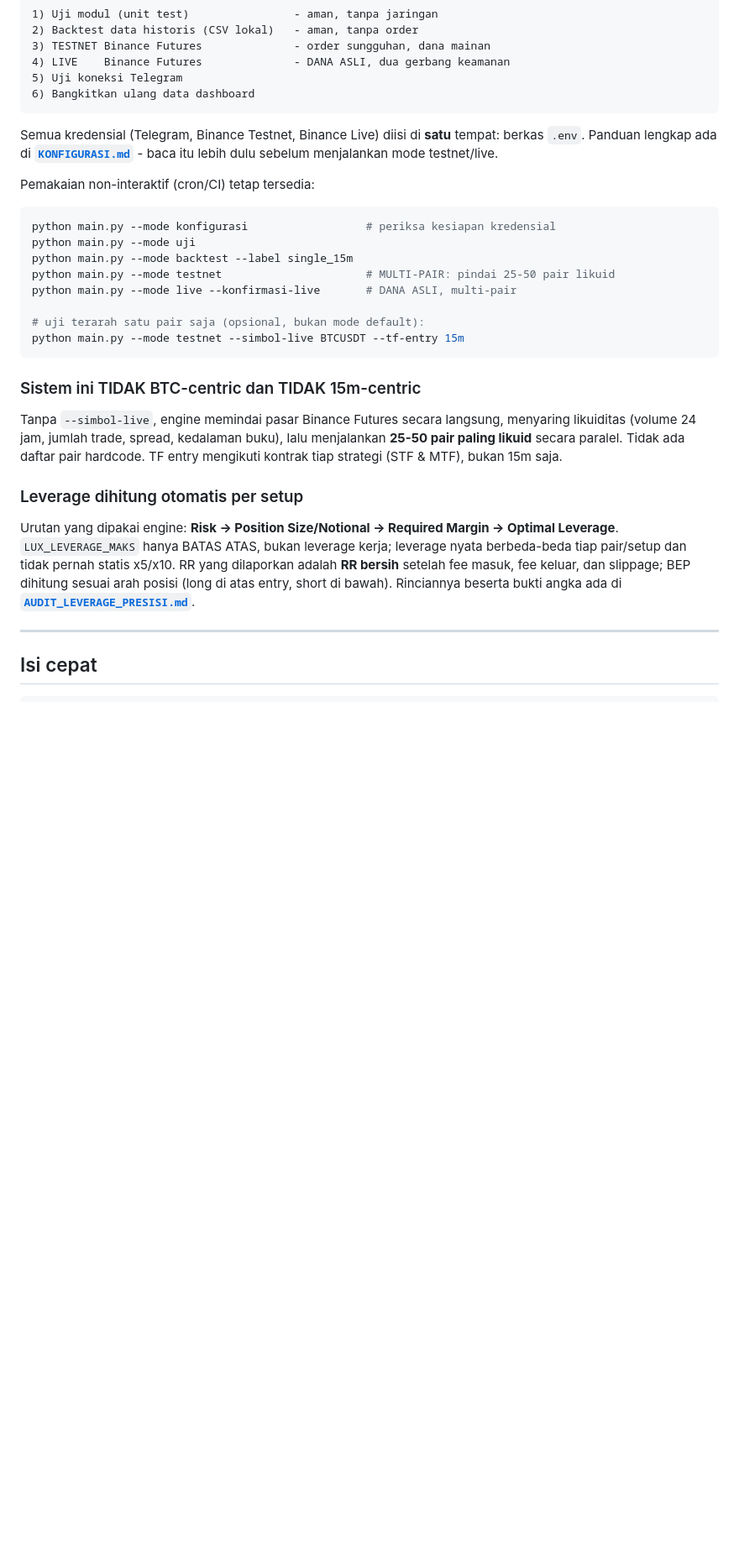
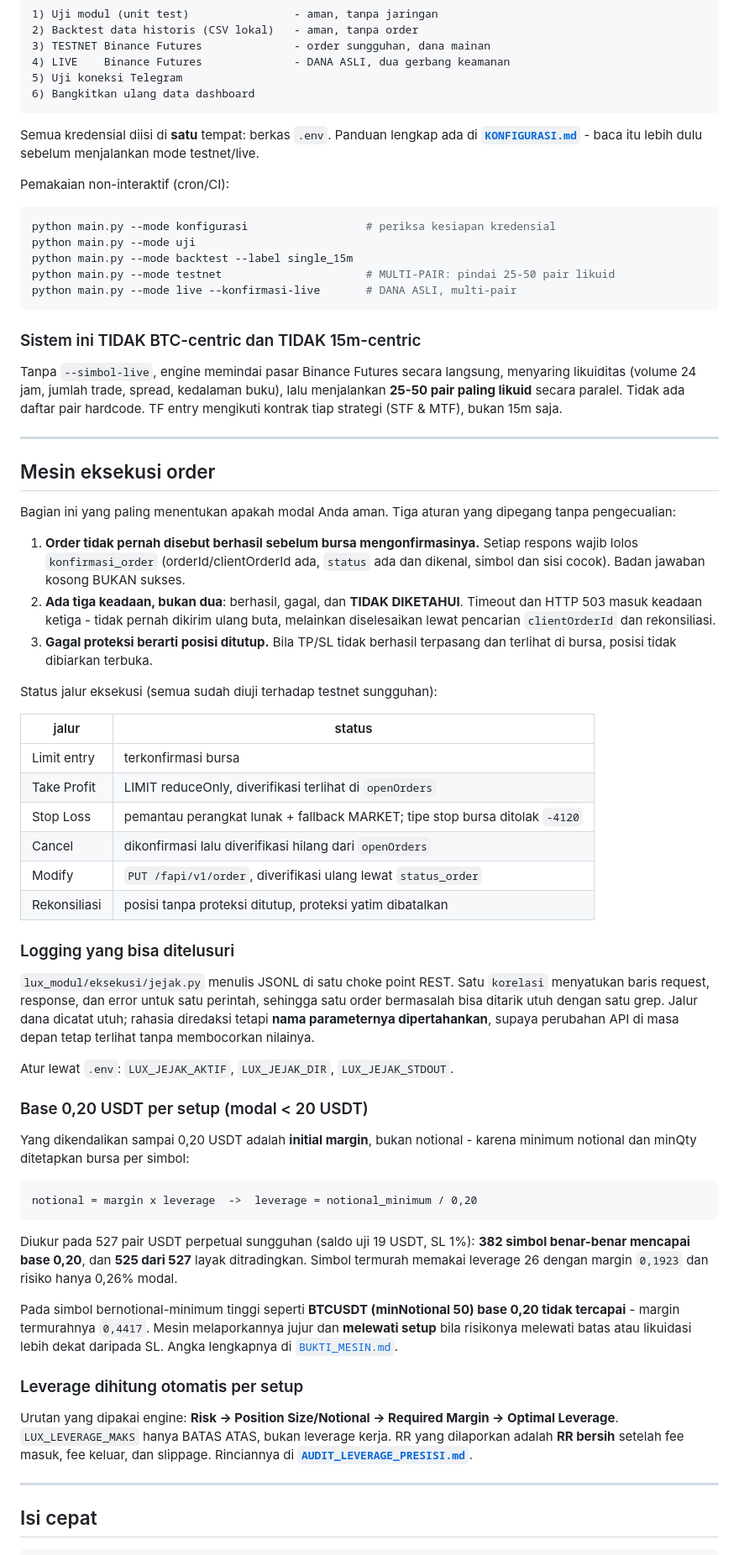
Before and after one commit to ReNvYxs/lux-trading, a Markdown page: README.md, the part around one of its changes. Shown at 84% size. Drawn GitHub-style; blank space fills up the shorter version.

````diff
--- a/README.md
+++ b/README.md
@@ -31,11 +36,11 @@ python main.py             # menu interaktif - tidak perlu argumen apa pun
 6) Bangkitkan ulang data dashboard
 ```
 
-Semua kredensial (Telegram, Binance Testnet, Binance Live) diisi di **satu**
-tempat: berkas `.env`. Panduan lengkap ada di **[`KONFIGURASI.md`](KONFIGURASI.md)** -
-baca itu lebih dulu sebelum menjalankan mode testnet/live.
+Semua kredensial diisi di **satu** tempat: berkas `.env`. Panduan lengkap ada di
+**[`KONFIGURASI.md`](KONFIGURASI.md)** - baca itu lebih dulu sebelum menjalankan
+mode testnet/live.
 
-Pemakaian non-interaktif (cron/CI) tetap tersedia:
+Pemakaian non-interaktif (cron/CI):
 
 ```powershell
 python main.py --mode konfigurasi                  # periksa kesiapan kredensial
@@ -43,9 +48,6 @@ python main.py --mode uji
 python main.py --mode backtest --label single_15m
 python main.py --mode testnet                      # MULTI-PAIR: pindai 25-50 pair likuid
 python main.py --mode live --konfirmasi-live       # DANA ASLI, multi-pair
-
-# uji terarah satu pair saja (opsional, bukan mode default):
-python main.py --mode testnet --simbol-live BTCUSDT --tf-entry 15m
 ```
 
 ### Sistem ini TIDAK BTC-centric dan TIDAK 15m-centric
@@ -55,14 +57,66 @@ menyaring likuiditas (volume 24 jam, jumlah trade, spread, kedalaman buku), lalu
 menjalankan **25-50 pair paling likuid** secara paralel. Tidak ada daftar pair
 hardcode. TF entry mengikuti kontrak tiap strategi (STF & MTF), bukan 15m saja.
 
+---
+
+## Mesin eksekusi order
+
+Bagian ini yang paling menentukan apakah modal Anda aman. Tiga aturan yang
+dipegang tanpa pengecualian:
+
+1. **Order tidak pernah disebut berhasil sebelum bursa mengonfirmasinya.** Setiap
+   respons wajib lolos `konfirmasi_order` (orderId/clientOrderId ada, `status`
+   ada dan dikenal, simbol dan sisi cocok). Badan jawaban kosong BUKAN sukses.
+2. **Ada tiga keadaan, bukan dua**: berhasil, gagal, dan **TIDAK DIKETAHUI**.
+   Timeout dan HTTP 503 masuk keadaan ketiga - tidak pernah dikirim ulang buta,
+   melainkan diselesaikan lewat pencarian `clientOrderId` dan rekonsiliasi.
+3. **Gagal proteksi berarti posisi ditutup.** Bila TP/SL tidak berhasil terpasang
+   dan terlihat di bursa, posisi tidak dibiarkan terbuka.
+
+Status jalur eksekusi (semua sudah diuji terhadap testnet sungguhan):
+
+| jalur | status |
+|---|---|
+| Limit entry | terkonfirmasi bursa |
+| Take Profit | LIMIT reduceOnly, diverifikasi terlihat di `openOrders` |
+| Stop Loss | pemantau perangkat lunak + fallback MARKET; tipe stop bursa ditolak `-4120` |
+| Cancel | dikonfirmasi lalu diverifikasi hilang dari `openOrders` |
+| Modify | `PUT /fapi/v1/order`, diverifikasi ulang lewat `status_order` |
+| Rekonsiliasi | posisi tanpa proteksi ditutup, proteksi yatim dibatalkan |
+
+### Logging yang bisa ditelusuri
+
+`lux_modul/eksekusi/jejak.py` menulis JSONL di satu choke point REST. Satu
+`korelasi` menyatukan baris request, response, dan error untuk satu perintah,
+sehingga satu order bermasalah bisa ditarik utuh dengan satu grep. Jalur dana
+dicatat utuh; rahasia diredaksi tetapi **nama parameternya dipertahankan**, supaya
+perubahan API di masa depan tetap terlihat tanpa membocorkan nilainya.
+
+Atur lewat `.env`: `LUX_JEJAK_AKTIF`, `LUX_JEJAK_DIR`, `LUX_JEJAK_STDOUT`.
+
+### Base 0,20 USDT per setup (modal < 20 USDT)
+
+Yang dikendalikan sampai 0,20 USDT adalah **initial margin**, bukan notional -
+karena minimum notional dan minQty ditetapkan bursa per simbol:
+
+    notional = margin x leverage  ->  leverage = notional_minimum / 0,20
+
+Diukur pada 527 pair USDT perpetual sungguhan (saldo uji 19 USDT, SL 1%):
+**382 simbol benar-benar mencapai base 0,20**, dan **525 dari 527** layak
+ditradingkan. Simbol termurah memakai leverage 26 dengan margin `0,1923` dan
+risiko hanya 0,26% modal.
+
+Pada simbol bernotional-minimum tinggi seperti **BTCUSDT (minNotional 50) base
+0,20 tidak tercapai** - margin termurahnya `0,4417`. Mesin melaporkannya jujur
+dan **melewati setup** bila risikonya melewati batas atau likuidasi lebih dekat
+daripada SL. Angka lengkapnya di [`BUKTI_MESIN.md`](BUKTI_MESIN.md).
+
 ### Leverage dihitung otomatis per setup
 
 Urutan yang dipakai engine: **Risk -> Position Size/Notional -> Required Margin
 -> Optimal Leverage**. `LUX_LEVERAGE_MAKS` hanya BATAS ATAS, bukan leverage
-kerja; leverage nyata berbeda-beda tiap pair/setup dan tidak pernah statis x5/x10.
-RR yang dilaporkan adalah **RR bersih** setelah fee masuk, fee keluar, dan
-slippage; BEP dihitung sesuai arah posisi (long di atas entry, short di bawah).
-Rinciannya beserta bukti angka ada di
+kerja. RR yang dilaporkan adalah **RR bersih** setelah fee masuk, fee keluar, dan
+slippage. Rinciannya di
 **[`AUDIT_LEVERAGE_PRESISI.md`](AUDIT_LEVERAGE_PRESISI.md)**.
 
 ---
````
Also changed, not shown: other parts of README.md (+66 -104 lines).
